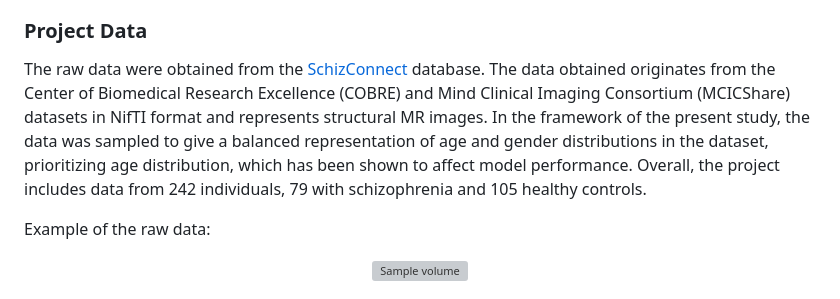
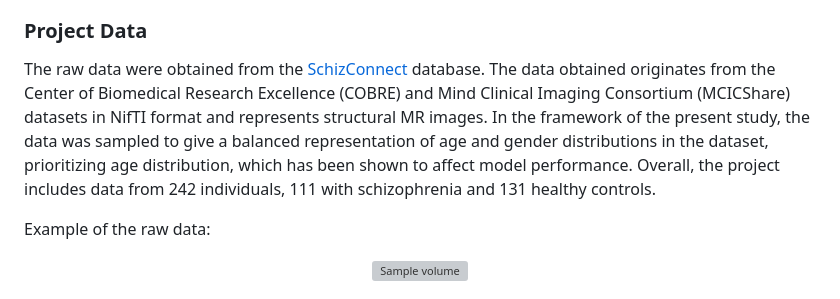
Before and after one commit to Eager1Beaver/schiz, a Markdown page: README.md, the part around the change. Rendered like a GitHub page; grey boxes are pictures that could not be loaded.

```diff
--- a/README.md
+++ b/README.md
@@ -4,7 +4,7 @@
 This project focuses on exploring the effect of various preprocessing and data augmentation methods on the accuracy of schizophrenia detection from Magnetic Resonance (MR) images. The aim of this exploration is to address the existing ambiguity in how MR images are preprocessed before training, as most authors in literature perform preprocessing in MATLAB without clear instructions for reproducibility.
 
 ### Project Data
-The raw data were obtained from the [SchizConnect](http://schizconnect.org/) database. The data obtained originates from the Center of Biomedical Research Excellence (COBRE) and Mind Clinical Imaging Consortium (MCICShare) datasets in NifTI format and represents structural MR images. In the framework of the present study, the data was sampled to give a balanced representation of age and gender distributions in the dataset, prioritizing age distribution, which has been shown to affect model performance. Overall, the project includes data from 242 individuals, 79 with schizophrenia and 105 healthy controls.
+The raw data were obtained from the [SchizConnect](http://schizconnect.org/) database. The data obtained originates from the Center of Biomedical Research Excellence (COBRE) and Mind Clinical Imaging Consortium (MCICShare) datasets in NifTI format and represents structural MR images. In the framework of the present study, the data was sampled to give a balanced representation of age and gender distributions in the dataset, prioritizing age distribution, which has been shown to affect model performance. Overall, the project includes data from 242 individuals, 111 with schizophrenia and 131 healthy controls.
 
 Example of the raw data:
 
```
